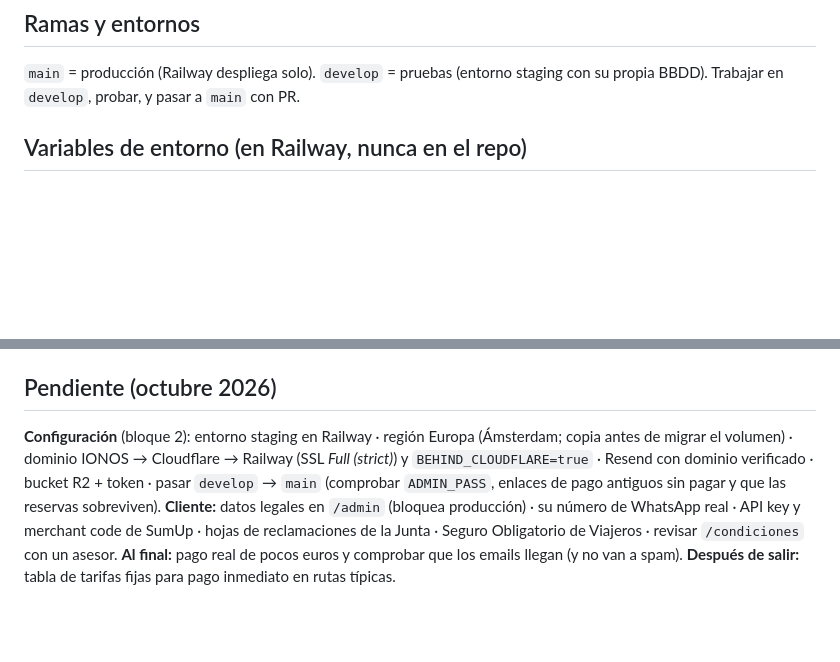
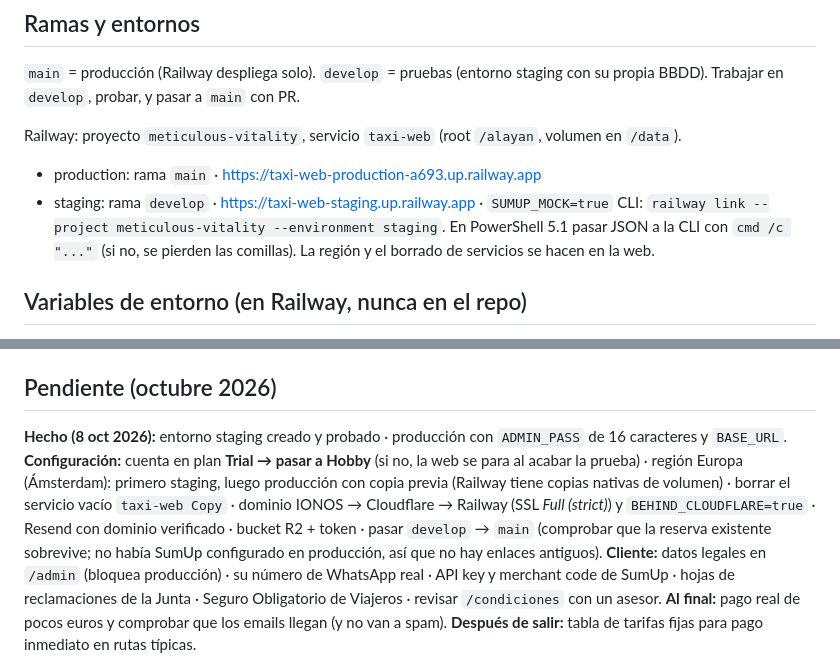
Before and after one commit to alayanDriver12/taxi-web, a Markdown page: CLAUDE.md, 2 parts joined by grey strips. GitHub-like rendering; blank space fills up the shorter version.

Commit message:
CLAUDE.md: estado de Railway (entornos, URLs, plan) y pendientes actualizados
Co-Authored-By: Claude Opus 5.5 <noreply@anthropic.com>

```diff
--- a/CLAUDE.md
+++ b/CLAUDE.md
@@ -41,6 +41,12 @@ desarrollador: **español**. Todo el código vive en `alayan/`; el detalle técn
 `main` = producción (Railway despliega solo). `develop` = pruebas (entorno staging con su propia BBDD).
 Trabajar en `develop`, probar, y pasar a `main` con PR.
 
+Railway: proyecto `meticulous-vitality`, servicio `taxi-web` (root `/alayan`, volumen en `/data`).
+- production: rama `main` · https://taxi-web-production-a693.up.railway.app
+- staging: rama `develop` · https://taxi-web-staging.up.railway.app · `SUMUP_MOCK=true`
+CLI: `railway link --project meticulous-vitality --environment staging`. En PowerShell 5.1 pasar JSON a la CLI
+con `cmd /c "..."` (si no, se pierden las comillas). La región y el borrado de servicios se hacen en la web.
+
 ## Variables de entorno (en Railway, nunca en el repo)
 `BASE_URL` (https, sin barra final), `ADMIN_USER`/`ADMIN_PASS` (solo crean el primer admin; mín. 8 caracteres),
 `DB_PATH=/data/alayan.db`, `SUMUP_API_KEY`, `SUMUP_MERCHANT_CODE`, `SUMUP_MOCK`, `RESEND_API_KEY`, `MAIL_FROM`,
@@ -57,10 +63,12 @@ panel en `/login`. Para el diseño con recarga instantánea: `npm run dev:web` (
 - Nunca subir `.env`, claves ni ficheros `.db` (ya en `.gitignore`).
 
 ## Pendiente (octubre 2026)
-**Configuración** (bloque 2): entorno staging en Railway · región Europa (Ámsterdam; copia antes de migrar el
-volumen) · dominio IONOS → Cloudflare → Railway (SSL *Full (strict)*) y `BEHIND_CLOUDFLARE=true` · Resend con
-dominio verificado · bucket R2 + token · pasar `develop` → `main` (comprobar `ADMIN_PASS`, enlaces de pago antiguos
-sin pagar y que las reservas sobreviven).
+**Hecho (8 oct 2026):** entorno staging creado y probado · producción con `ADMIN_PASS` de 16 caracteres y `BASE_URL`.
+**Configuración:** cuenta en plan **Trial → pasar a Hobby** (si no, la web se para al acabar la prueba) · región
+Europa (Ámsterdam): primero staging, luego producción con copia previa (Railway tiene copias nativas de volumen) ·
+borrar el servicio vacío `taxi-web Copy` · dominio IONOS → Cloudflare → Railway (SSL *Full (strict)*) y
+`BEHIND_CLOUDFLARE=true` · Resend con dominio verificado · bucket R2 + token · pasar `develop` → `main` (comprobar
+que la reserva existente sobrevive; no había SumUp configurado en producción, así que no hay enlaces antiguos).
 **Cliente:** datos legales en `/admin` (bloquea producción) · su número de WhatsApp real · API key y merchant code de
 SumUp · hojas de reclamaciones de la Junta · Seguro Obligatorio de Viajeros · revisar `/condiciones` con un asesor.
 **Al final:** pago real de pocos euros y comprobar que los emails llegan (y no van a spam).
```
